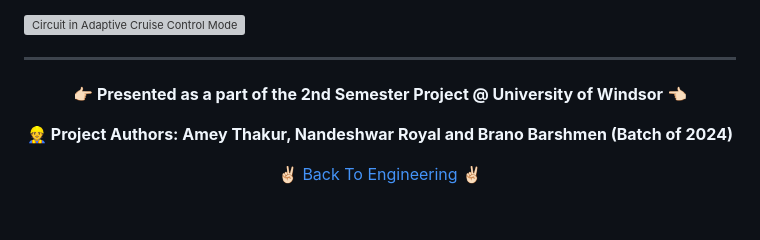
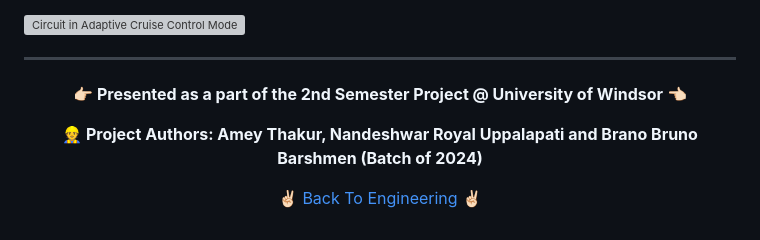
Before and after one commit to Amey-Thakur/ADAPTIVE-CRUISE-CONTROL, a Markdown page: README.md, the part around one of its changes. Rendered like a GitHub page; grey boxes are pictures that could not be loaded.

Commit message:
ACC
Co-authored-by: Mega Satish <mega.modha@gmail.com>

```diff
--- a/README.md
+++ b/README.md
@@ -108,8 +108,8 @@ H.	Circuit in Adaptive Cruise Control Mode (an object in front of the ultrasonic
 
 ---
 
-<p align="center"> <b> 👉🏻 Presented as a part of the 2nd Semester Project @ University of Windsor 👈🏻 <b> </p>
+<p align="center"> <b> 👉🏻 Presented as a part of the 2nd Semester Project @ University of Windsor 👈🏻 </b> </p>
 
-<p align="center"> <b> 👷 Project Authors: Amey Thakur, Nandeshwar Royal and Brano Barshmen (Batch of 2024) <b> </p>
+<p align="center"> <b> 👷 Project Authors: Amey Thakur, Nandeshwar Royal Uppalapati and Brano Bruno Barshmen (Batch of 2024) </b> </p>
 
-<p align="center"><a href='https://github.com/Amey-Thakur/MENG-COMPUTER-ENGINEERING', style='color: greenyellow;'> ✌🏻 Back To Engineering ✌🏻</p>
+<p align="center"><a href="https://github.com/Amey-Thakur/MENG-COMPUTER-ENGINEERING" style="color: greenyellow;"> ✌🏻 Back To Engineering ✌🏻 </a></p>
```
Also changed, not shown: other parts of README.md (+2 -2 lines).
